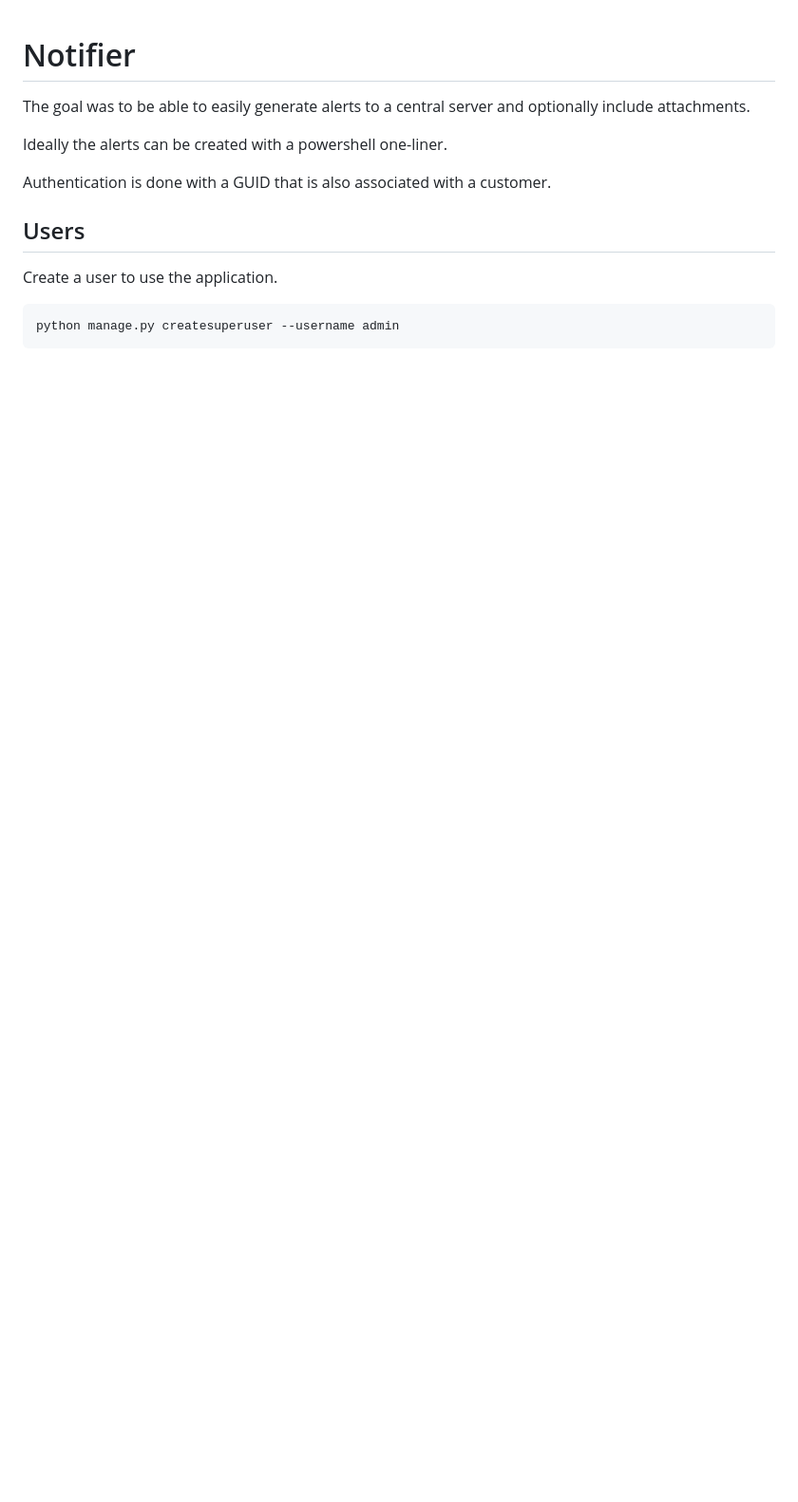
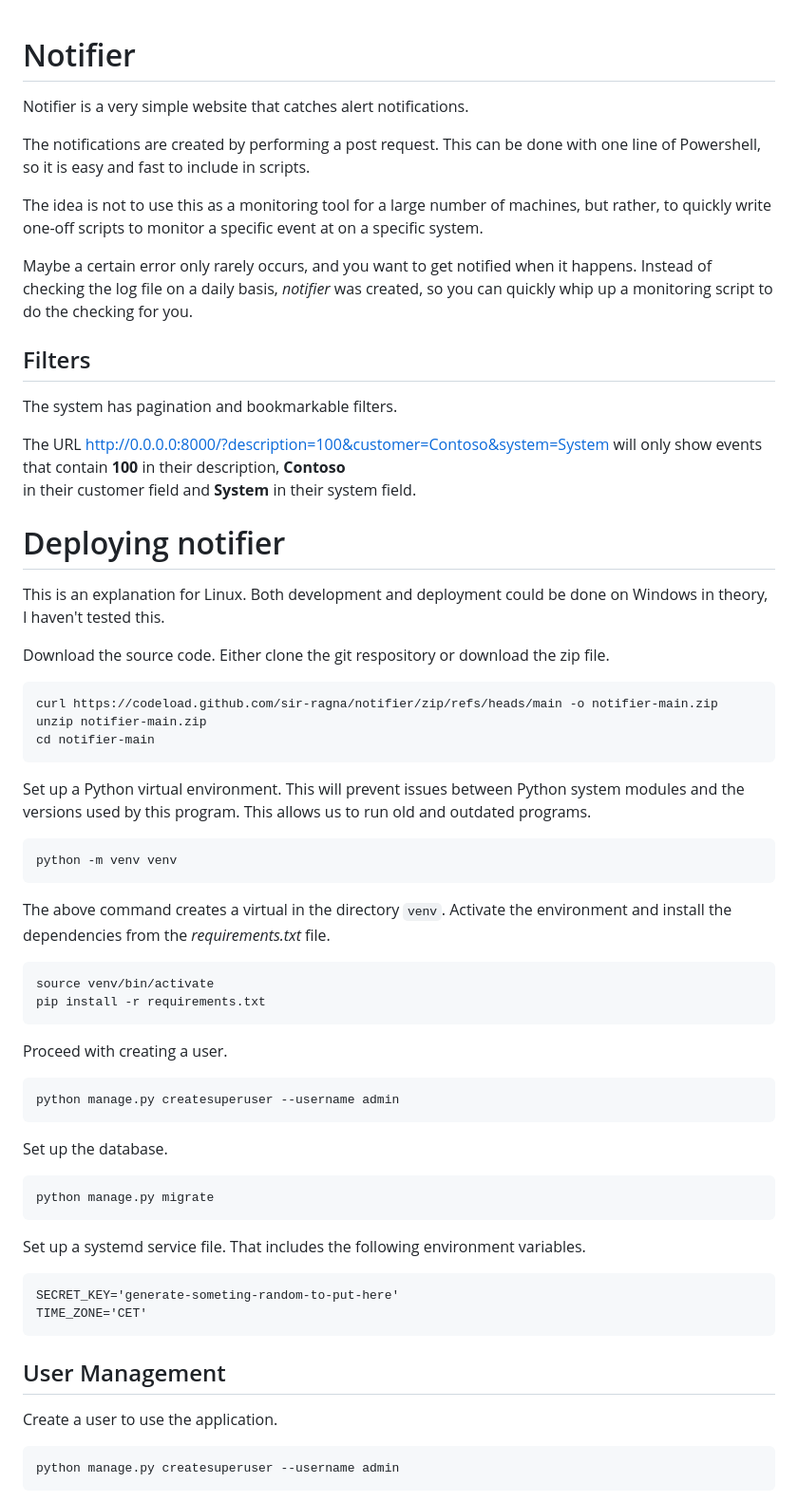
Before and after one commit to sir-ragna/notifier, a Markdown page: readme.md, the part around the change printed below. Shown: that part at 95% size. GitHub-like rendering; blank space fills up the shorter version.

Commit message:
Expand readme file

````diff
--- a/readme.md
+++ b/readme.md
@@ -1,14 +1,77 @@
 
 # Notifier
 
-The goal was to be able to easily generate alerts to a central server and
-optionally include attachments.
+Notifier is a very simple website that catches alert notifications.
 
-Ideally the alerts can be created with a powershell one-liner.
+The notifications are created by performing a post request.
+This can be done with one line of Powershell, so it is easy and fast to
+include in scripts.
 
-Authentication is done with a GUID that is also associated with a customer.
+The idea is not to use this as a monitoring tool for a large number of machines,
+but rather, to quickly write one-off scripts to monitor a specific event at on a
+specific system.
 
-## Users
+Maybe a certain error only rarely occurs, and you want to get
+notified when it happens. Instead of checking the log file on a daily basis,
+_notifier_ was created, so you can quickly whip up a monitoring script to do
+the checking for you.
+
+## Filters
+
+The system has pagination and bookmarkable filters.
+
+The URL http://0.0.0.0:8000/?description=100&customer=Contoso&system=System
+will only show events that contain **100** in their description, **Contoso**
+in their customer field and **System** in their system field.
+
+# Deploying notifier
+
+This is an explanation for Linux.
+Both development and deployment could be done on Windows in theory, I haven't
+tested this.
+
+Download the source code. Either clone the git respository or download
+the zip file.
+
+```sh
+curl https://codeload.github.com/sir-ragna/notifier/zip/refs/heads/main -o notifier-main.zip
+unzip notifier-main.zip
+cd notifier-main
+```
+
+Set up a Python virtual environment. This will prevent issues between Python
+system modules and the versions used by this program. This allows us to run
+old and outdated programs.
+
+```sh
+python -m venv venv
+```
+
+The above command creates a virtual in the directory `venv`.
+Activate the environment and install the dependencies from the _requirements.txt_ file.
+
+```sh
+source venv/bin/activate
+pip install -r requirements.txt
+```
+
+Proceed with creating a user.
+
+    python manage.py createsuperuser --username admin
+
+Set up the database.
+
+    python manage.py migrate
+
+
+Set up a systemd service file. That includes the following environment variables.
+
+```
+SECRET_KEY='generate-someting-random-to-put-here'
+TIME_ZONE='CET'
+```
+
+## User Management
 
 Create a user to use the application.
 
````
Also changed, not shown: other parts of readme.md (+7 -22 lines), screenshots/add-user.png (added).
